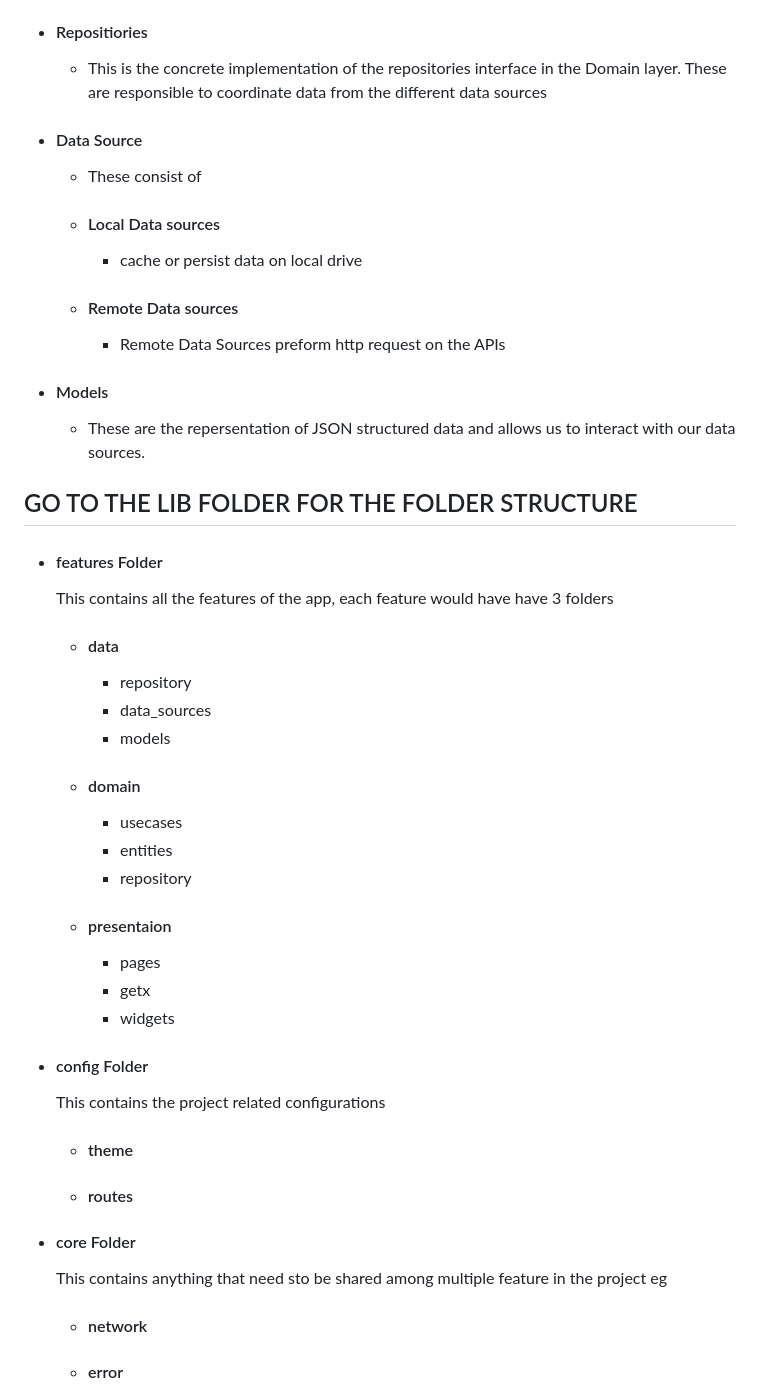
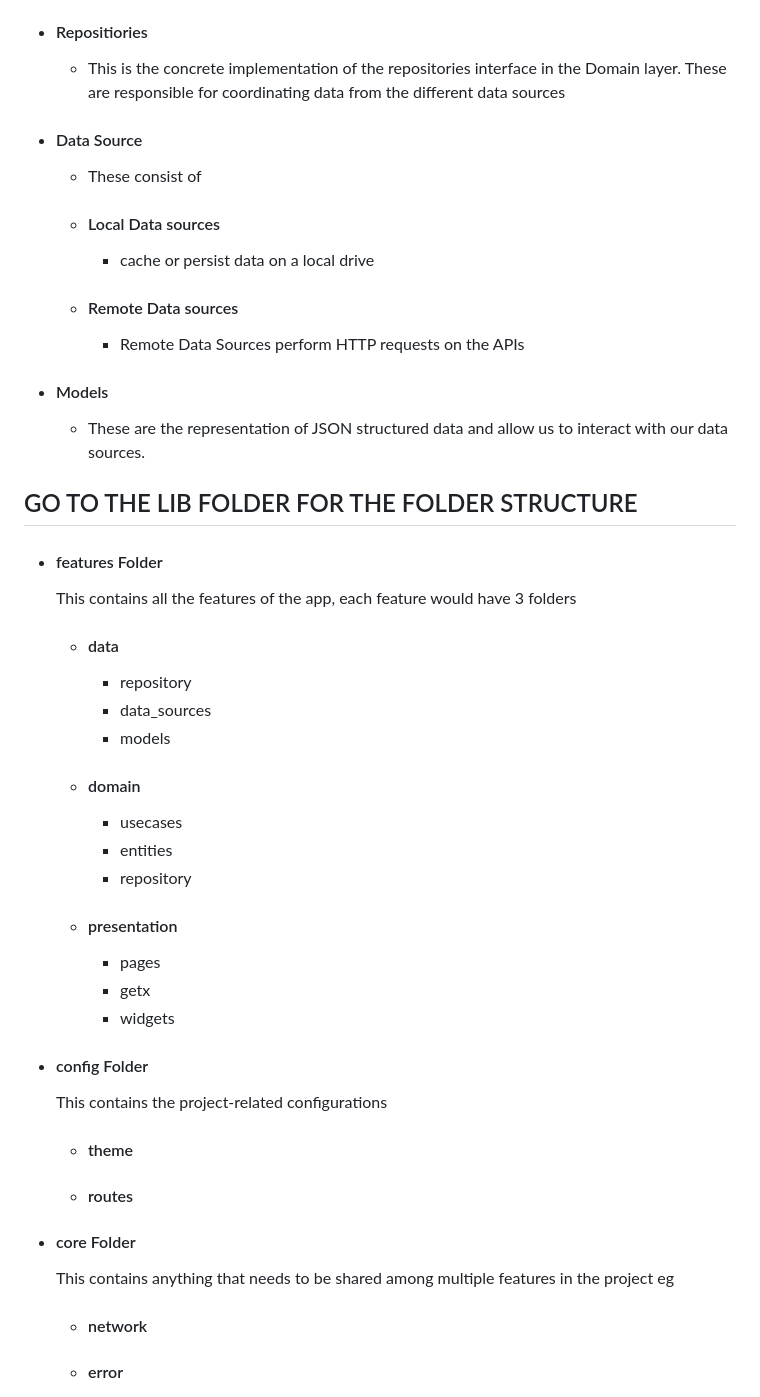
Before and after one commit to mosnyik/clean-code-architecture, a Markdown page: README.md, the part around one of its changes. Rendered like a GitHub page.

```diff
--- a/README.md
+++ b/README.md
@@ -44,17 +44,17 @@ This layer presents the app's content and triggers the events that modifies the
   - #### Repositiories
-     - This is the concrete implementation of the repositories interface in the Domain layer. These are responsible to coordinate data from the different data sources
+     - This is the concrete implementation of the repositories interface in the Domain layer. These are responsible for coordinating data from the different data sources
   - #### Data Source
     - These consist of
     - #### Local Data sources
-      -  cache or persist data on local drive
+      -  cache or persist data on a local drive
     - #### Remote Data sources
-      - Remote Data Sources preform http request on the APIs
+      - Remote Data Sources perform HTTP requests on the APIs
   - #### Models
-    - These are the repersentation of JSON structured data and allows us to interact with our data sources.
+    - These are the representation of JSON structured data and allow us to interact with our data sources.
 
 ## GO TO THE LIB FOLDER FOR THE FOLDER STRUCTURE
  - #### features Folder
-    This contains all the features of the app, each feature would have have 3 folders
+    This contains all the features of the app, each feature would have 3 folders
      - #### data
        - repository
        - data_sources
@@ -63,16 +63,16 @@ This layer presents the app's content and triggers the events that modifies the
        - usecases
        - entities
        - repository
-     - #### presentaion
+     - #### presentation
        - pages
        - getx
        - widgets
  -  #### config Folder
-    This contains the project related  configurations
+    This contains the project-related  configurations
     - #### theme
     - #### routes
  -  #### core Folder
-    This contains  anything that need sto be shared among multiple feature in the project eg
+    This contains  anything that needs to be shared among multiple features in the project eg
      - #### network
      - #### error
      - #### util
```
Also changed, not shown: other parts of README.md (+12 -12 lines).
